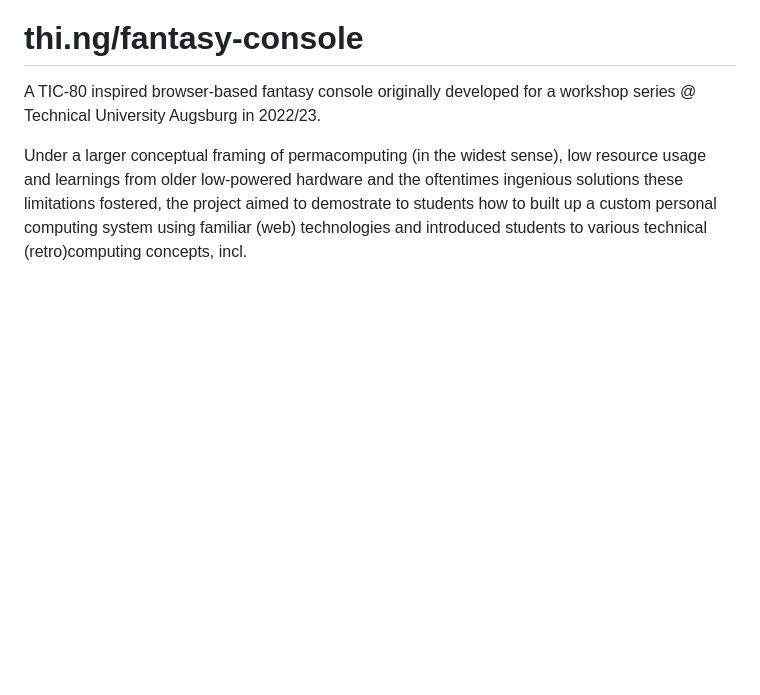
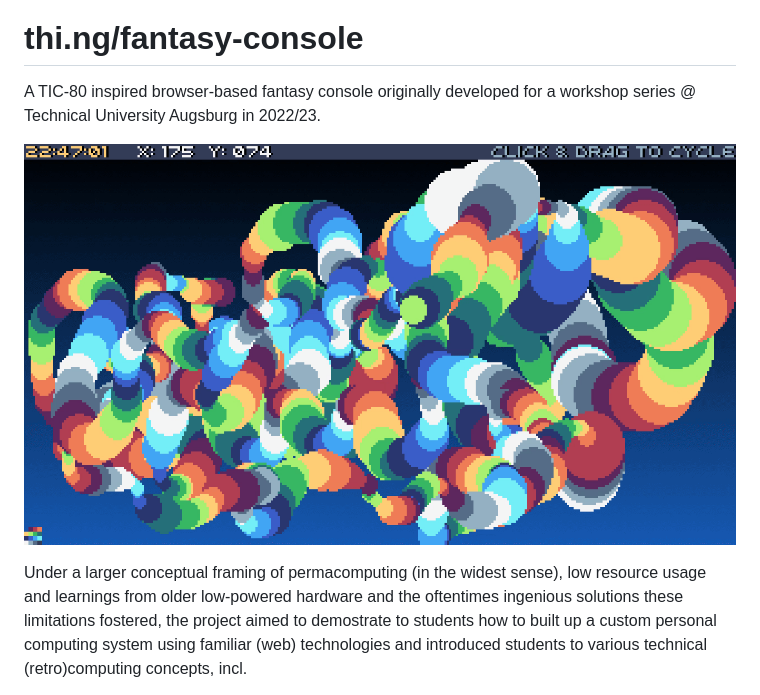
Before and after one commit to thi-ng/fantasy-console, a Markdown page: README.md, the part around the change. Drawn GitHub-style; pictures changed too: fantasy-console.gif (added); blank space fills up the shorter version.

Commit message:
docs: add GIF, update readme

```diff
--- a/README.md
+++ b/README.md
@@ -2,6 +2,8 @@
 
 A TIC-80 inspired browser-based fantasy console originally developed for a
 workshop series @ Technical University Augsburg in 2022/23.
+
+![animated GIF of screenshots](fantasy-console.gif)
 
 Under a larger conceptual framing of permacomputing (in the widest sense), low
 resource usage and learnings from older low-powered hardware and the oftentimes
```
